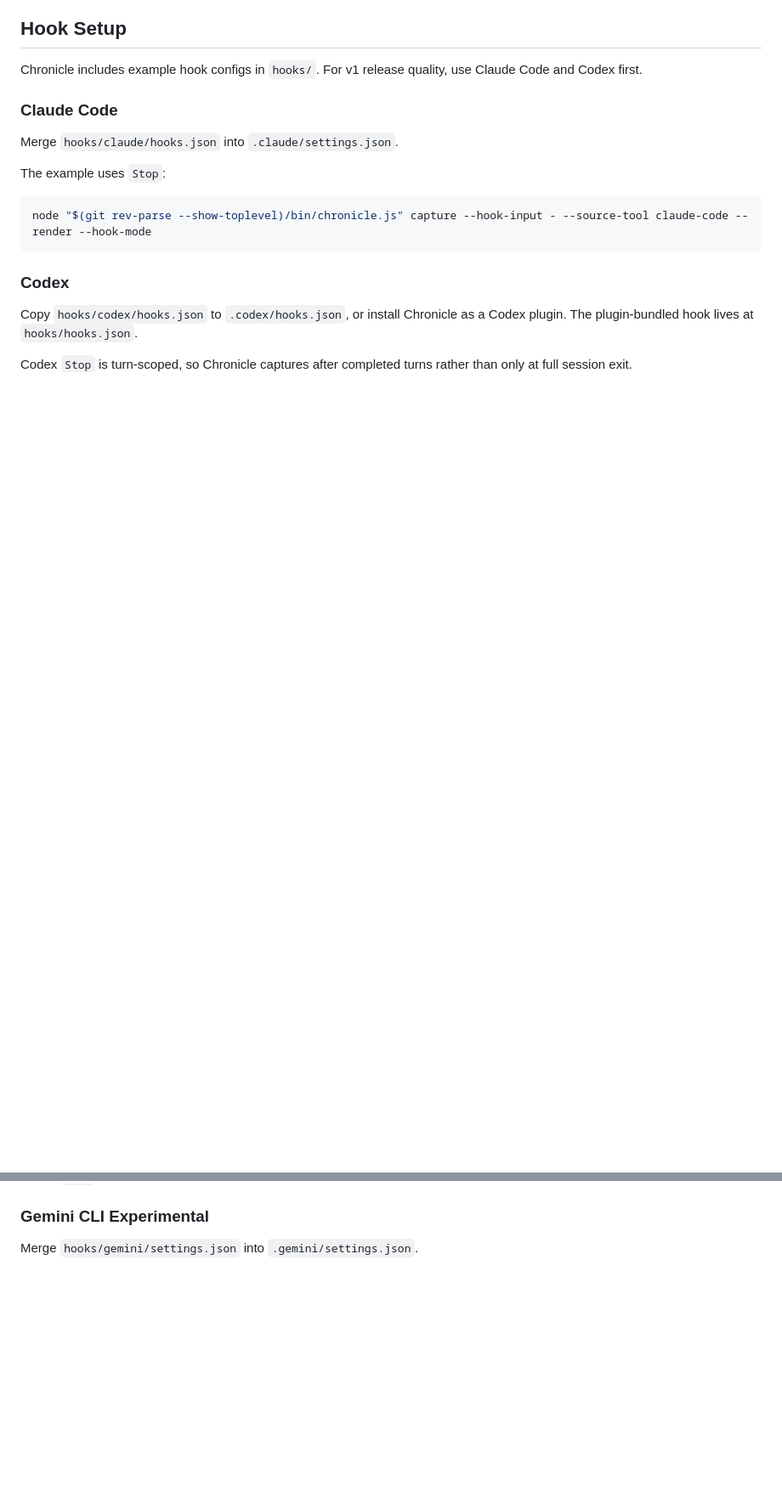
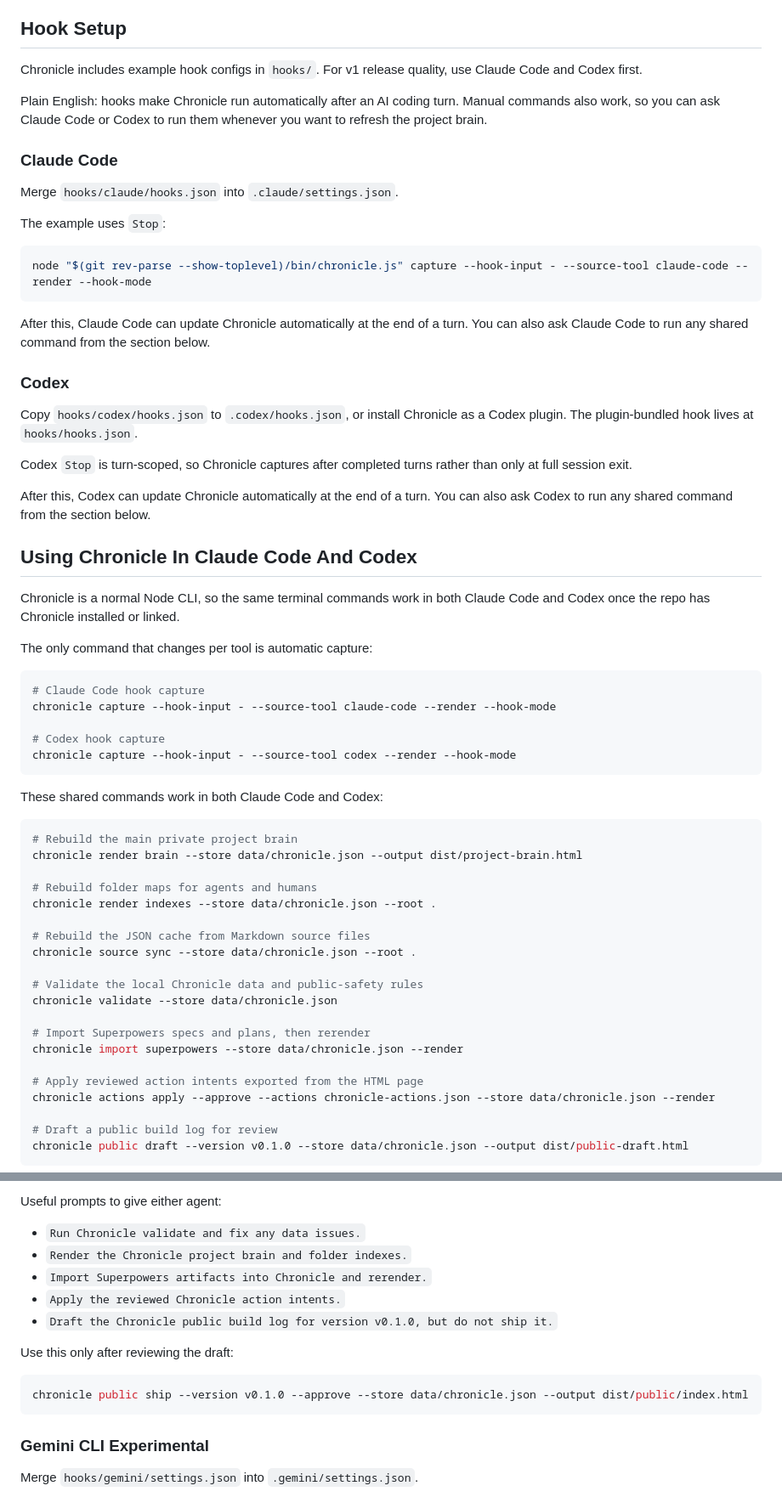
Before and after one commit to karmendrachoudhary/chronical, a Markdown page: README.md, 2 parts joined by grey strips. Shown at 85% size. Drawn GitHub-style; blank space fills up the shorter version.

Commit message:
Document Claude Code and Codex usage

````diff
--- a/README.md
+++ b/README.md
@@ -89,6 +89,8 @@ Command meanings:
 
 Chronicle includes example hook configs in `hooks/`. For v1 release quality, use Claude Code and Codex first.
 
+Plain English: hooks make Chronicle run automatically after an AI coding turn. Manual commands also work, so you can ask Claude Code or Codex to run them whenever you want to refresh the project brain.
+
 ### Claude Code
 
 Merge `hooks/claude/hooks.json` into `.claude/settings.json`.
@@ -99,11 +101,68 @@ The example uses `Stop`:
 node "$(git rev-parse --show-toplevel)/bin/chronicle.js" capture --hook-input - --source-tool claude-code --render --hook-mode
 ```
 
+After this, Claude Code can update Chronicle automatically at the end of a turn. You can also ask Claude Code to run any shared command from the section below.
+
 ### Codex
 
 Copy `hooks/codex/hooks.json` to `.codex/hooks.json`, or install Chronicle as a Codex plugin. The plugin-bundled hook lives at `hooks/hooks.json`.
 
 Codex `Stop` is turn-scoped, so Chronicle captures after completed turns rather than only at full session exit.
+
+After this, Codex can update Chronicle automatically at the end of a turn. You can also ask Codex to run any shared command from the section below.
+
+## Using Chronicle In Claude Code And Codex
+
+Chronicle is a normal Node CLI, so the same terminal commands work in both Claude Code and Codex once the repo has Chronicle installed or linked.
+
+The only command that changes per tool is automatic capture:
+
+```bash
+# Claude Code hook capture
+chronicle capture --hook-input - --source-tool claude-code --render --hook-mode
+
+# Codex hook capture
+chronicle capture --hook-input - --source-tool codex --render --hook-mode
+```
+
+These shared commands work in both Claude Code and Codex:
+
+```bash
+# Rebuild the main private project brain
+chronicle render brain --store data/chronicle.json --output dist/project-brain.html
+
+# Rebuild folder maps for agents and humans
+chronicle render indexes --store data/chronicle.json --root .
+
+# Rebuild the JSON cache from Markdown source files
+chronicle source sync --store data/chronicle.json --root .
+
+# Validate the local Chronicle data and public-safety rules
+chronicle validate --store data/chronicle.json
+
+# Import Superpowers specs and plans, then rerender
+chronicle import superpowers --store data/chronicle.json --render
+
+# Apply reviewed action intents exported from the HTML page
+chronicle actions apply --approve --actions chronicle-actions.json --store data/chronicle.json --render
+
+# Draft a public build log for review
+chronicle public draft --version v0.1.0 --store data/chronicle.json --output dist/public-draft.html
+```
+
+Useful prompts to give either agent:
+
+- `Run Chronicle validate and fix any data issues.`
+- `Render the Chronicle project brain and folder indexes.`
+- `Import Superpowers artifacts into Chronicle and rerender.`
+- `Apply the reviewed Chronicle action intents.`
+- `Draft the Chronicle public build log for version v0.1.0, but do not ship it.`
+
+Use this only after reviewing the draft:
+
+```bash
+chronicle public ship --version v0.1.0 --approve --store data/chronicle.json --output dist/public/index.html
+```
 
 ### Gemini CLI Experimental
 
````
